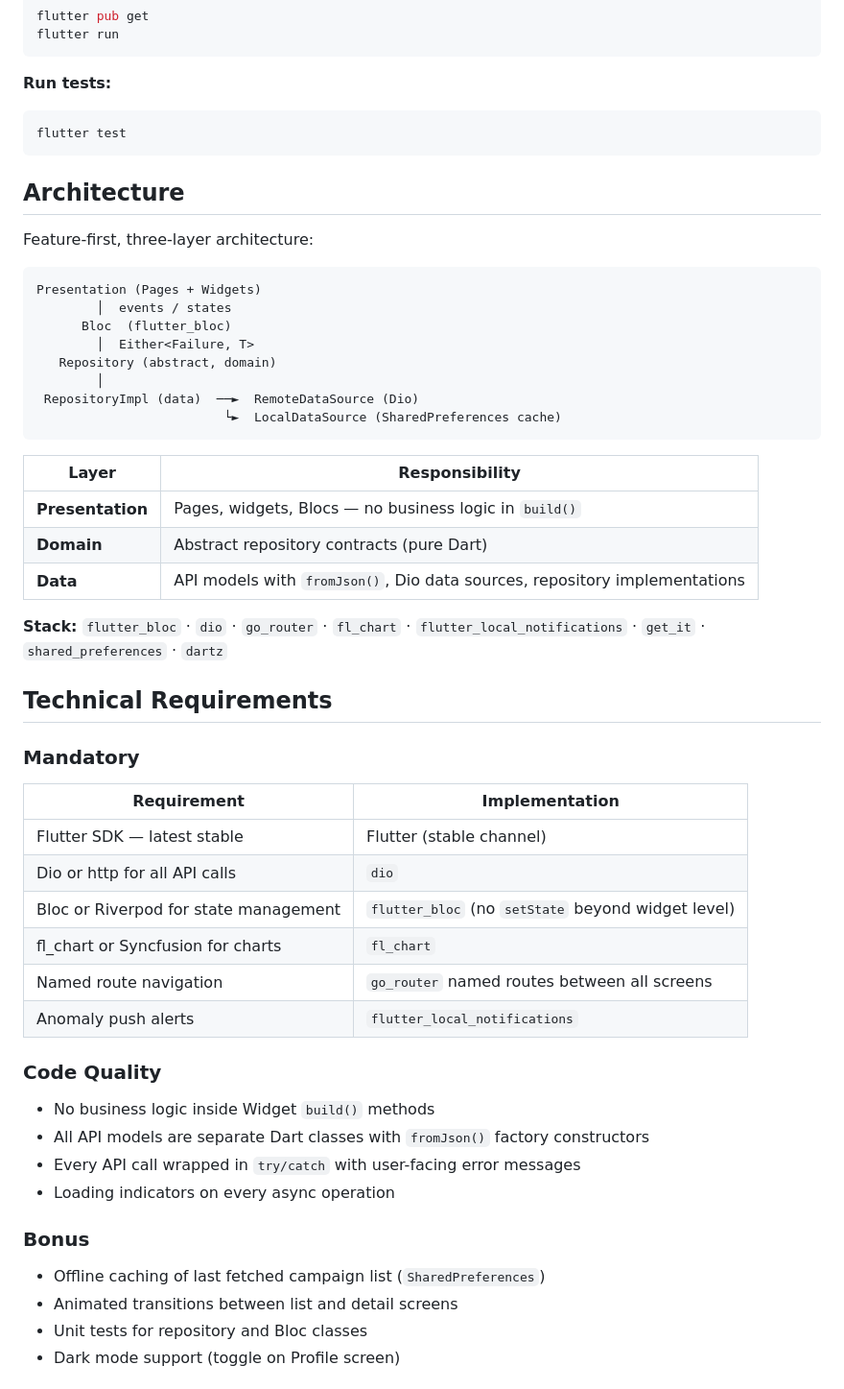
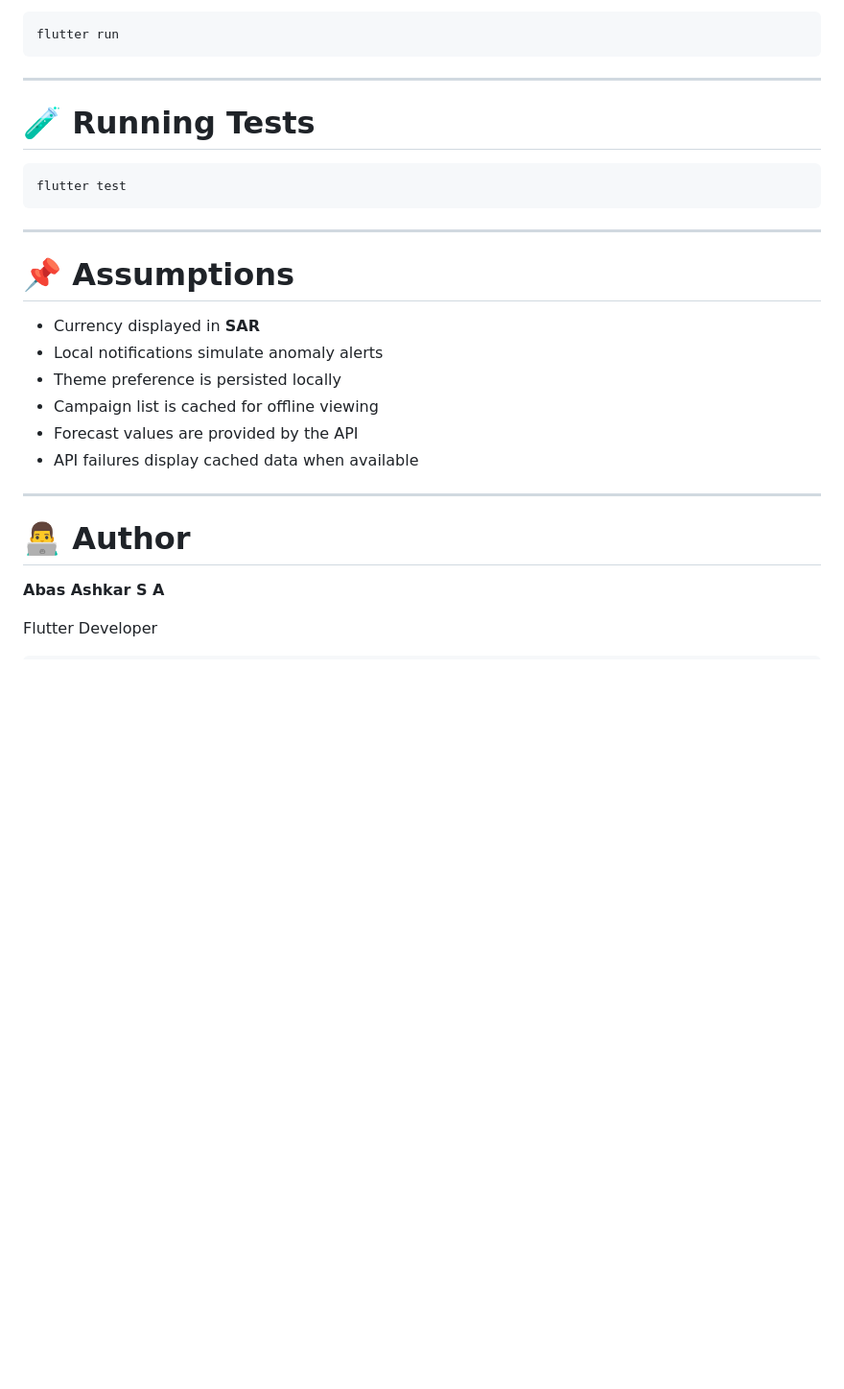
Before and after one commit to abasashkar/media_alacarte_assignment, a Markdown page: README.md, the part around one of its changes. Shown at 96% size. GitHub-like rendering; blank space fills up the shorter version.

Commit message:
Revise README for clarity and additional information
Updated README with enhanced project description, features, architecture details, and usage instructions.

````diff
--- a/README.md
+++ b/README.md
@@ -11,59 +218,31 @@ flutter pub get
 flutter run
 ```
 
-**Run tests:**
+---
+
+# 🧪 Running Tests
 
 ```bash
 flutter test
 ```
 
-## Architecture
+---
 
-Feature-first, three-layer architecture:
+# 📌 Assumptions
+
+- Currency displayed in **SAR**
+- Local notifications simulate anomaly alerts
+- Theme preference is persisted locally
+- Campaign list is cached for offline viewing
+- Forecast values are provided by the API
+- API failures display cached data when available
+
+---
+
+# 👨‍💻 Author
+
+**Abas Ashkar S A**
+
+Flutter Developer
 
 ```
-Presentation (Pages + Widgets)
-        │  events / states
-      Bloc  (flutter_bloc)
-        │  Either<Failure, T>
-   Repository (abstract, domain)
-        │
- RepositoryImpl (data)  ──►  RemoteDataSource (Dio)
-                         └►  LocalDataSource (SharedPreferences cache)
-```
-
-| Layer | Responsibility |
-|-------|----------------|
-| **Presentation** | Pages, widgets, Blocs — no business logic in `build()` |
-| **Domain** | Abstract repository contracts (pure Dart) |
-| **Data** | API models with `fromJson()`, Dio data sources, repository implementations |
-
-**Stack:** `flutter_bloc` · `dio` · `go_router` · `fl_chart` · `flutter_local_notifications` · `get_it` · `shared_preferences` · `dartz`
-
-## Technical Requirements
-
-### Mandatory
-
-| Requirement | Implementation |
-|-------------|----------------|
-| Flutter SDK — latest stable | Flutter (stable channel) |
-| Dio or http for all API calls | `dio` |
-| Bloc or Riverpod for state management | `flutter_bloc` (no `setState` beyond widget level) |
-| fl_chart or Syncfusion for charts | `fl_chart` |
-| Named route navigation | `go_router` named routes between all screens |
-| Anomaly push alerts | `flutter_local_notifications` |
-
-### Code Quality
-
-- No business logic inside Widget `build()` methods
-- All API models are separate Dart classes with `fromJson()` factory constructors
-- Every API call wrapped in `try/catch` with user-facing error messages
-- Loading indicators on every async operation
-
-### Bonus
-
-- Offline caching of last fetched campaign list (`SharedPreferences`)
-- Animated transitions between list and detail screens
-- Unit tests for repository and Bloc classes
-- Dark mode support (toggle on Profile screen)
-
````
Also changed, not shown: other parts of README.md (+211 -31 lines).
